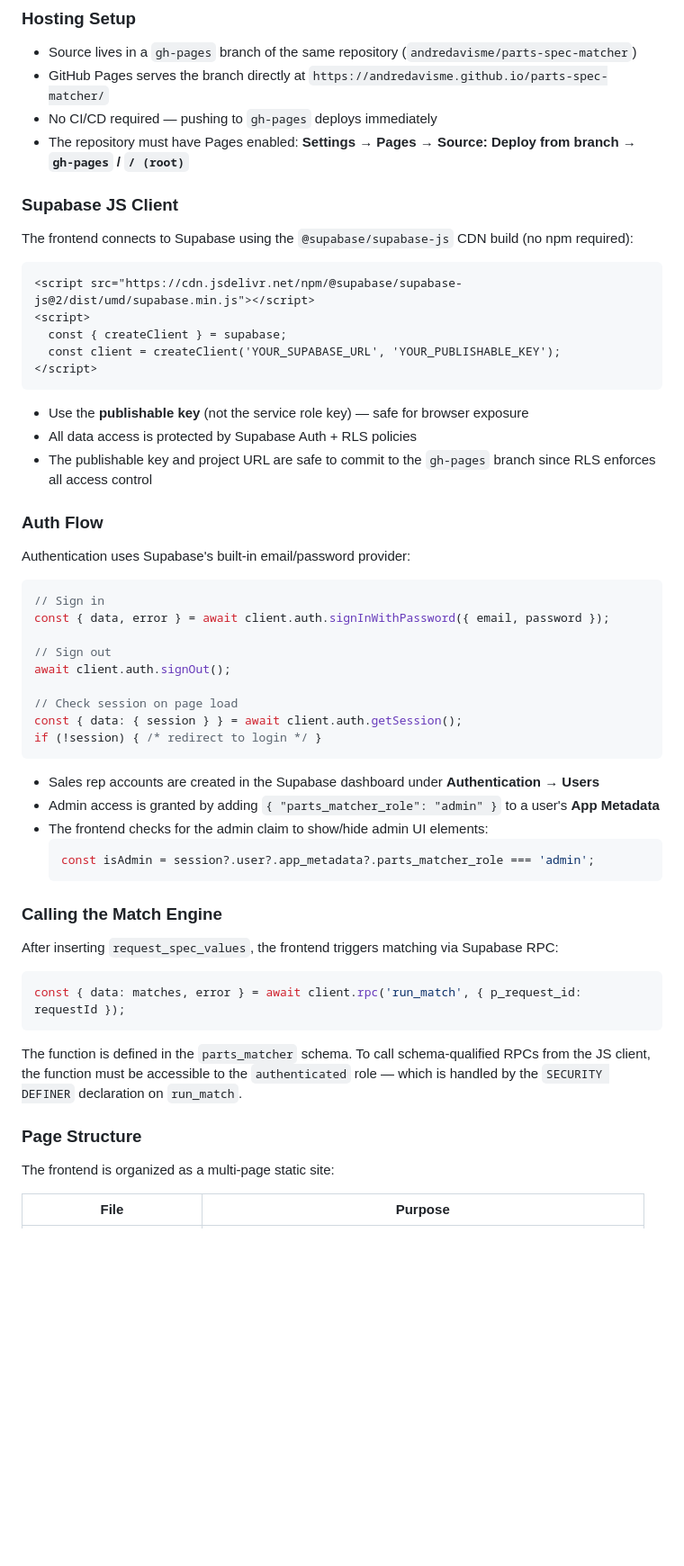
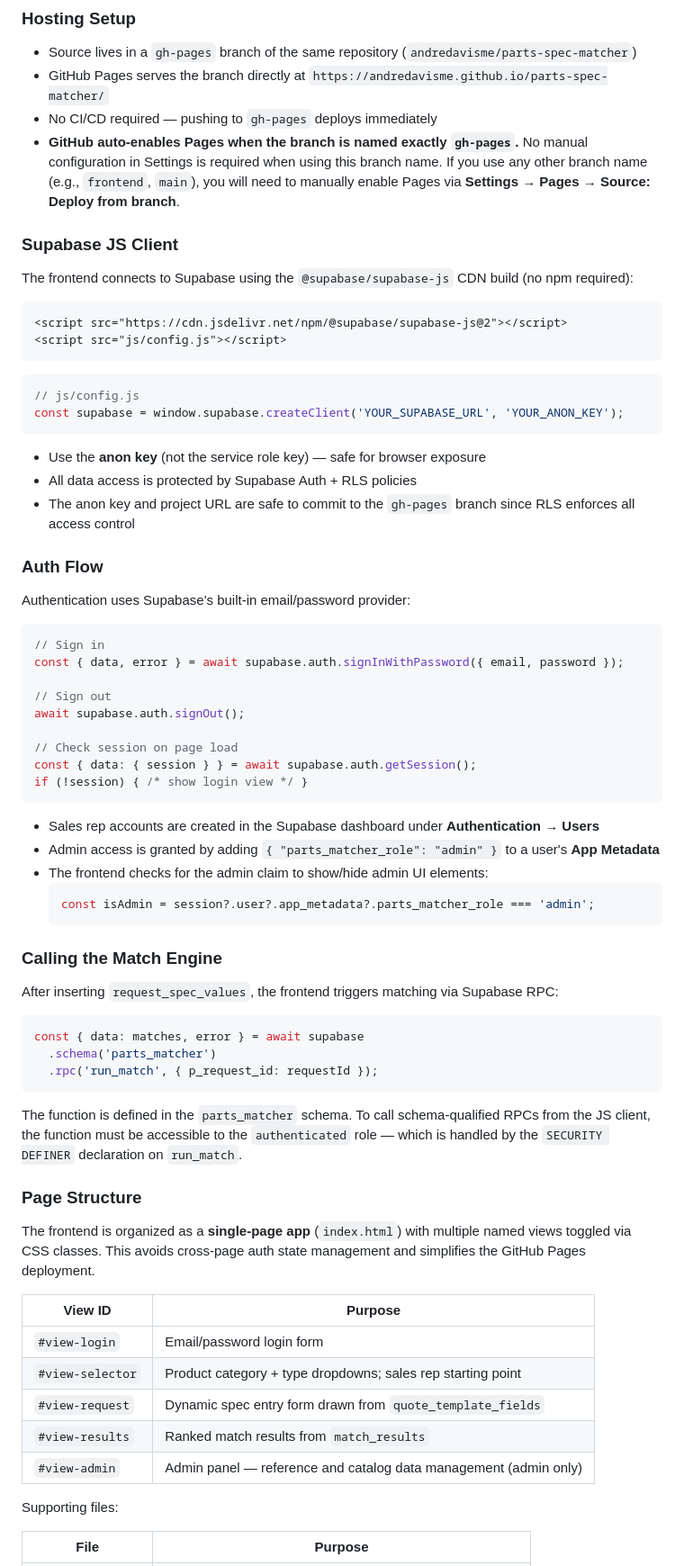
Before and after one commit to andredavisme/parts-spec-matcher, a Markdown page: docs/build-guide.md, the part around one of its changes. Shown at 90% size. GitHub-like rendering; blank space fills up the shorter version.

Commit message:
docs: correct GitHub Pages auto-deploy behavior and update page structure

````diff
--- a/docs/build-guide.md
+++ b/docs/build-guide.md
@@ -195,36 +195,38 @@ This project uses **vanilla HTML/CSS/JavaScript** hosted on **GitHub Pages** as
 - Source lives in a `gh-pages` branch of the same repository (`andredavisme/parts-spec-matcher`)
 - GitHub Pages serves the branch directly at `https://andredavisme.github.io/parts-spec-matcher/`
 - No CI/CD required — pushing to `gh-pages` deploys immediately
-- The repository must have Pages enabled: **Settings → Pages → Source: Deploy from branch → `gh-pages` / `/ (root)`**
+- **GitHub auto-enables Pages when the branch is named exactly `gh-pages`.** No manual configuration in Settings is required when using this branch name. If you use any other branch name (e.g., `frontend`, `main`), you will need to manually enable Pages via **Settings → Pages → Source: Deploy from branch**.
 
 ### Supabase JS Client
 The frontend connects to Supabase using the `@supabase/supabase-js` CDN build (no npm required):
 
 ```html
-<script src="https://cdn.jsdelivr.net/npm/@supabase/supabase-js@2/dist/umd/supabase.min.js"></script>
-<script>
-  const { createClient } = supabase;
-  const client = createClient('YOUR_SUPABASE_URL', 'YOUR_PUBLISHABLE_KEY');
-</script>
+<script src="https://cdn.jsdelivr.net/npm/@supabase/supabase-js@2"></script>
+<script src="js/config.js"></script>
 ```
 
-- Use the **publishable key** (not the service role key) — safe for browser exposure
+```javascript
+// js/config.js
+const supabase = window.supabase.createClient('YOUR_SUPABASE_URL', 'YOUR_ANON_KEY');
+```
+
+- Use the **anon key** (not the service role key) — safe for browser exposure
 - All data access is protected by Supabase Auth + RLS policies
-- The publishable key and project URL are safe to commit to the `gh-pages` branch since RLS enforces all access control
+- The anon key and project URL are safe to commit to the `gh-pages` branch since RLS enforces all access control
 
 ### Auth Flow
 Authentication uses Supabase's built-in email/password provider:
 
 ```javascript
 // Sign in
-const { data, error } = await client.auth.signInWithPassword({ email, password });
+const { data, error } = await supabase.auth.signInWithPassword({ email, password });
 
 // Sign out
-await client.auth.signOut();
+await supabase.auth.signOut();
 
 // Check session on page load
-const { data: { session } } = await client.auth.getSession();
-if (!session) { /* redirect to login */ }
+const { data: { session } } = await supabase.auth.getSession();
+if (!session) { /* show login view */ }
 ```
 
 - Sales rep accounts are created in the Supabase dashboard under **Authentication → Users**
@@ -238,13 +240,25 @@ if (!session) { /* redirect to login */ }
 After inserting `request_spec_values`, the frontend triggers matching via Supabase RPC:
 
 ```javascript
-const { data: matches, error } = await client.rpc('run_match', { p_request_id: requestId });
+const { data: matches, error } = await supabase
+  .schema('parts_matcher')
+  .rpc('run_match', { p_request_id: requestId });
 ```
 
 The function is defined in the `parts_matcher` schema. To call schema-qualified RPCs from the JS client, the function must be accessible to the `authenticated` role — which is handled by the `SECURITY DEFINER` declaration on `run_match`.
 
 ### Page Structure
-The frontend is organized as a multi-page static site:
+The frontend is organized as a **single-page app** (`index.html`) with multiple named views toggled via CSS classes. This avoids cross-page auth state management and simplifies the GitHub Pages deployment.
+
+| View ID | Purpose |
+|---|---|
+| `#view-login` | Email/password login form |
+| `#view-selector` | Product category + type dropdowns; sales rep starting point |
+| `#view-request` | Dynamic spec entry form drawn from `quote_template_fields` |
+| `#view-results` | Ranked match results from `match_results` |
+| `#view-admin` | Admin panel — reference and catalog data management (admin only) |
+
+Supporting files:
 
 | File | Purpose |
 |---|---|
````
Also changed, not shown: other parts of docs/build-guide.md (+8 -9 lines).
